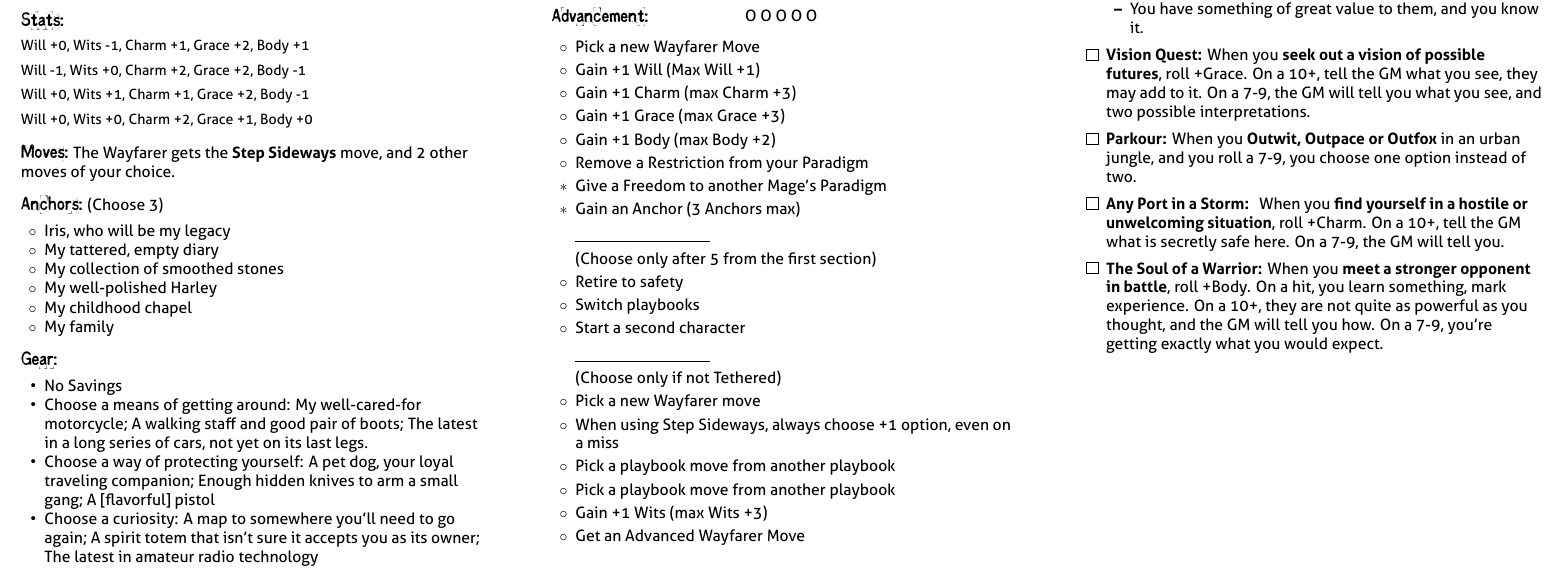
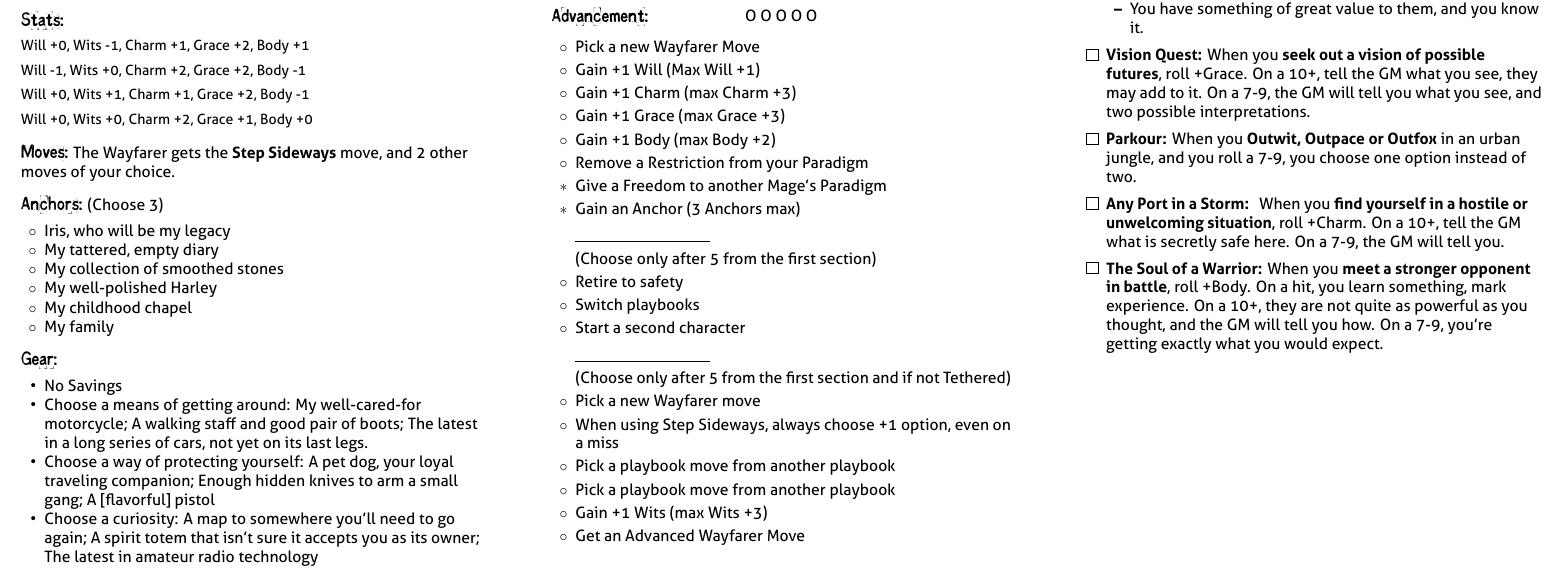
Before and after one commit to epw/consensus, a LaTeX document (wayfarer.tex, which reads playbook.tex): part of page 2 of 2, cut so that both start at the same text. Compiled offline with XeLaTeX.

Commit message:
Testing advancements formatting change.

```diff
--- a/playbook.tex
+++ b/playbook.tex
@@ -245,7 +245,7 @@
   \item Start a second character
 
     \rule{3cm}{.1pt}
-    \item[ ](Choose only if not Tethered)
+    \item[ ](Choose only after 5 from the first section and if not Tethered)
     \SpecialAdvancements
   \end{itemize}
 
```
